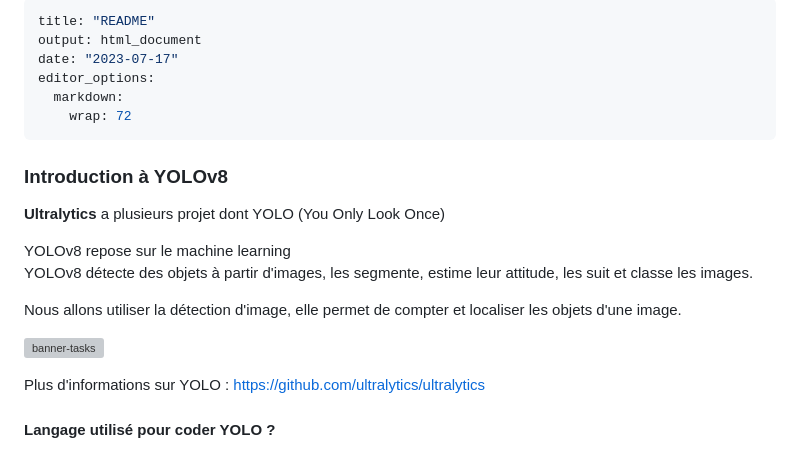
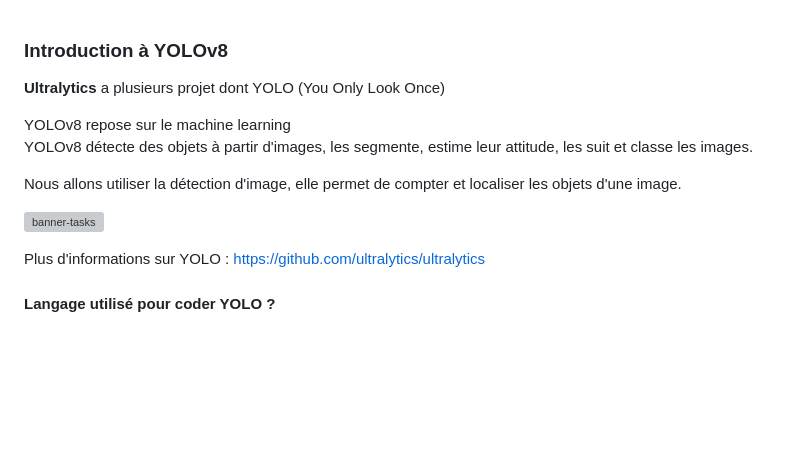
Before and after one commit to cPerou/Tuto_YOLO, a Markdown page: README.md, the part around one of its changes. Drawn GitHub-style; blank space fills up the shorter version; grey boxes are pictures that could not be loaded.

```diff
--- a/README.md
+++ b/README.md
@@ -1,12 +1,3 @@
----
-title: "README"
-output: html_document
-date: "2023-07-17"
-editor_options:
-  markdown:
-    wrap: 72
----
-
 ### Introduction à YOLOv8
 
 **Ultralytics** a plusieurs projet dont YOLO (You Only Look Once)
```
Also changed, not shown: other parts of README.md (+4 -3 lines).
